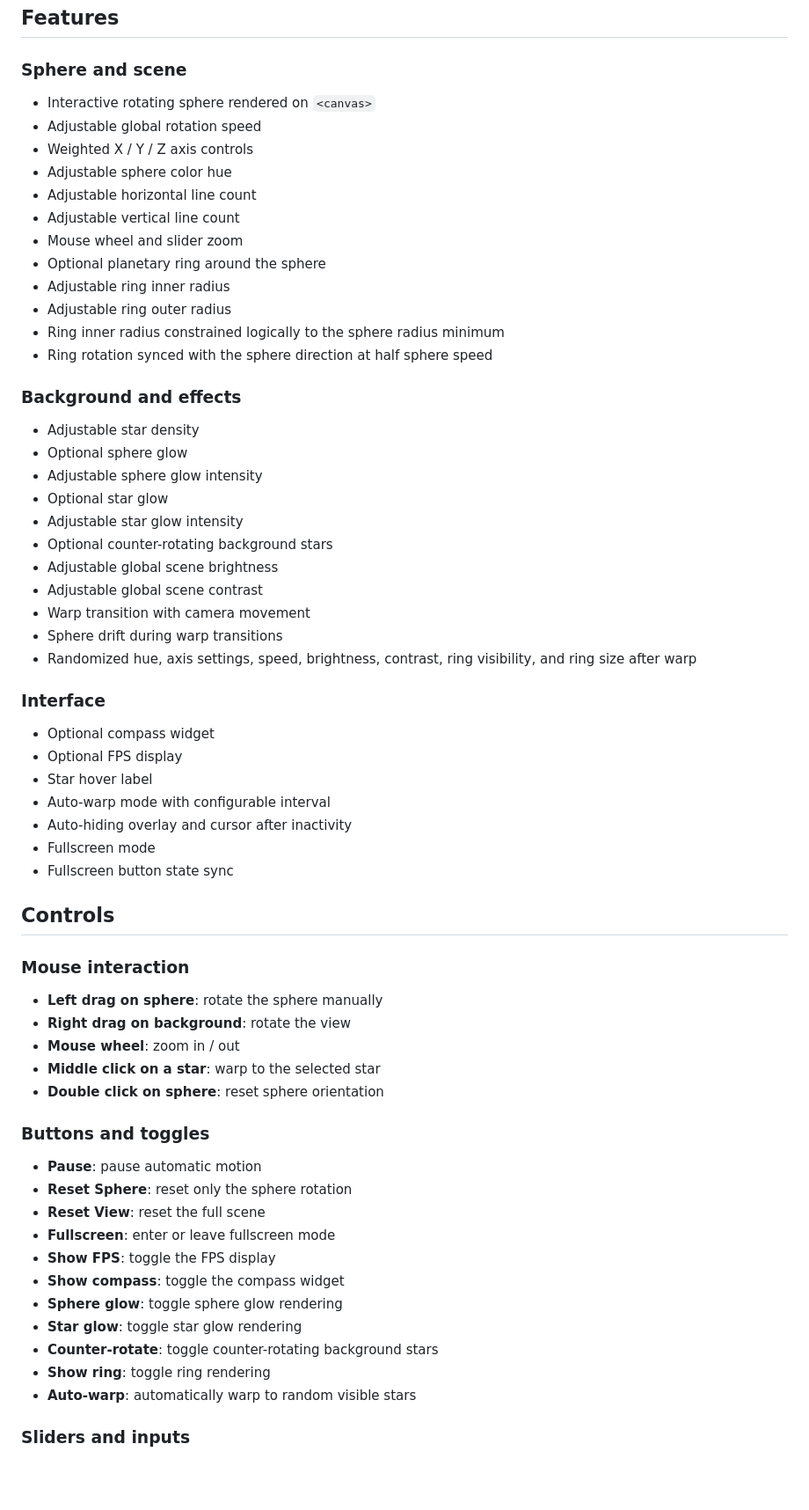
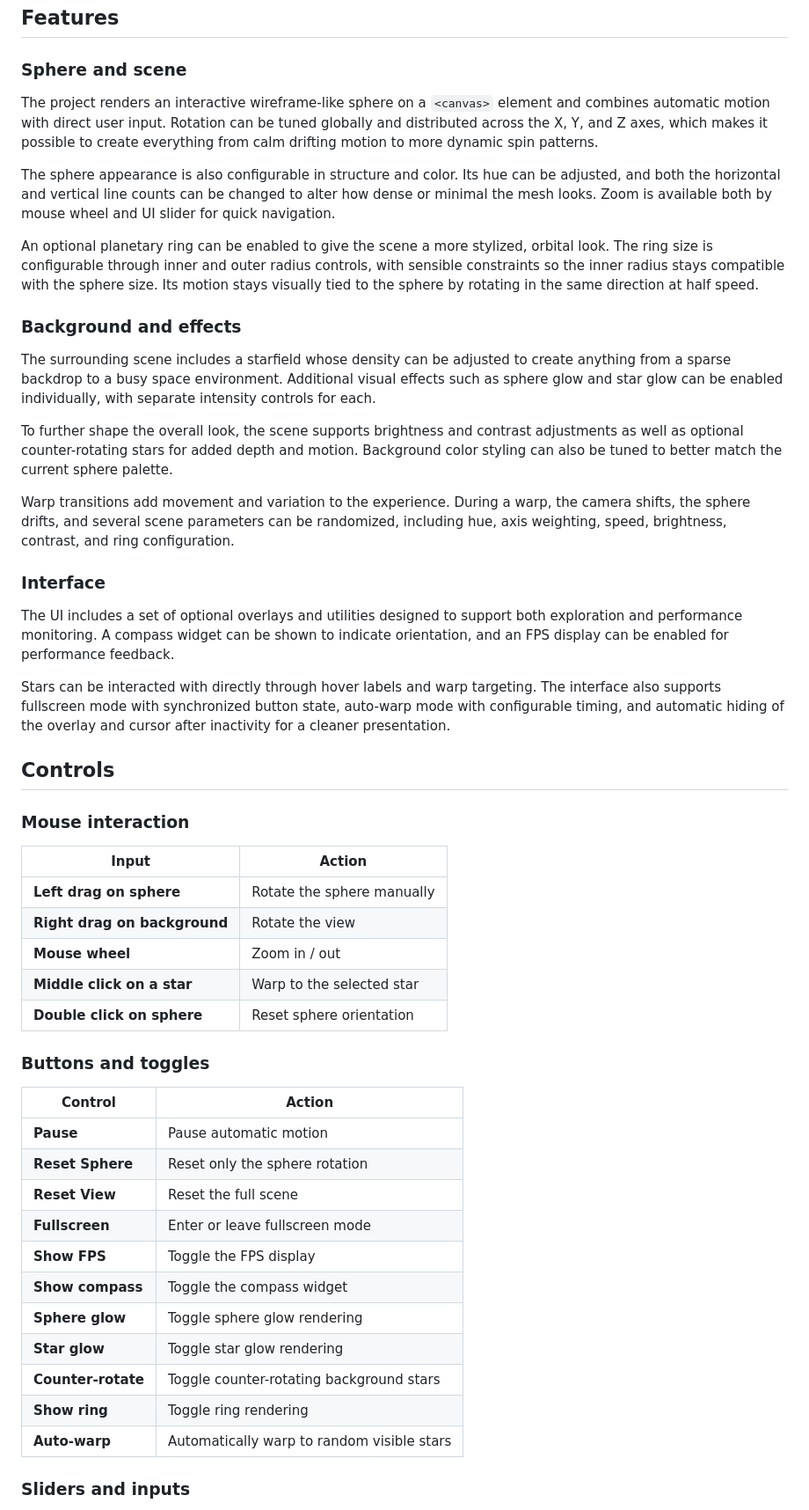
Before and after one commit to tz-dev/html-sphere, a Markdown page: README.md, the part around one of its changes. Shown at 88% size. GitHub-like rendering; blank space fills up the shorter version.

Commit message:
make readme less redundant in style
Updated README to enhance project description and features.

```diff
--- a/README.md
+++ b/README.md
@@ -8,66 +8,53 @@ Interactive rotating sphere in HTML, CSS, and JavaScript — check the [live dem
 
 ### Sphere and scene
 
-* Interactive rotating sphere rendered on `<canvas>`
-* Adjustable global rotation speed
-* Weighted X / Y / Z axis controls
-* Adjustable sphere color hue
-* Adjustable horizontal line count
-* Adjustable vertical line count
-* Mouse wheel and slider zoom
-* Optional planetary ring around the sphere
-* Adjustable ring inner radius
-* Adjustable ring outer radius
-* Ring inner radius constrained logically to the sphere radius minimum
-* Ring rotation synced with the sphere direction at half sphere speed
+The project renders an interactive wireframe-like sphere on a `<canvas>` element and combines automatic motion with direct user input. Rotation can be tuned globally and distributed across the X, Y, and Z axes, which makes it possible to create everything from calm drifting motion to more dynamic spin patterns.
+
+The sphere appearance is also configurable in structure and color. Its hue can be adjusted, and both the horizontal and vertical line counts can be changed to alter how dense or minimal the mesh looks. Zoom is available both by mouse wheel and UI slider for quick navigation.
+
+An optional planetary ring can be enabled to give the scene a more stylized, orbital look. The ring size is configurable through inner and outer radius controls, with sensible constraints so the inner radius stays compatible with the sphere size. Its motion stays visually tied to the sphere by rotating in the same direction at half speed.
 
 ### Background and effects
 
-* Adjustable star density
-* Optional sphere glow
-* Adjustable sphere glow intensity
-* Optional star glow
-* Adjustable star glow intensity
-* Optional counter-rotating background stars
-* Adjustable global scene brightness
-* Adjustable global scene contrast
-* Warp transition with camera movement
-* Sphere drift during warp transitions
-* Randomized hue, axis settings, speed, brightness, contrast, ring visibility, and ring size after warp
+The surrounding scene includes a starfield whose density can be adjusted to create anything from a sparse backdrop to a busy space environment. Additional visual effects such as sphere glow and star glow can be enabled individually, with separate intensity controls for each.
+
+To further shape the overall look, the scene supports brightness and contrast adjustments as well as optional counter-rotating stars for added depth and motion. Background color styling can also be tuned to better match the current sphere palette.
+
+Warp transitions add movement and variation to the experience. During a warp, the camera shifts, the sphere drifts, and several scene parameters can be randomized, including hue, axis weighting, speed, brightness, contrast, and ring configuration.
 
 ### Interface
 
-* Optional compass widget
-* Optional FPS display
-* Star hover label
-* Auto-warp mode with configurable interval
-* Auto-hiding overlay and cursor after inactivity
-* Fullscreen mode
-* Fullscreen button state sync
+The UI includes a set of optional overlays and utilities designed to support both exploration and performance monitoring. A compass widget can be shown to indicate orientation, and an FPS display can be enabled for performance feedback.
+
+Stars can be interacted with directly through hover labels and warp targeting. The interface also supports fullscreen mode with synchronized button state, auto-warp mode with configurable timing, and automatic hiding of the overlay and cursor after inactivity for a cleaner presentation.
 
 ## Controls
 
 ### Mouse interaction
 
-* **Left drag on sphere**: rotate the sphere manually
-* **Right drag on background**: rotate the view
-* **Mouse wheel**: zoom in / out
-* **Middle click on a star**: warp to the selected star
-* **Double click on sphere**: reset sphere orientation
+| Input | Action |
+|---|---|
+| **Left drag on sphere** | Rotate the sphere manually |
+| **Right drag on background** | Rotate the view |
+| **Mouse wheel** | Zoom in / out |
+| **Middle click on a star** | Warp to the selected star |
+| **Double click on sphere** | Reset sphere orientation |
 
 ### Buttons and toggles
 
-* **Pause**: pause automatic motion
-* **Reset Sphere**: reset only the sphere rotation
-* **Reset View**: reset the full scene
-* **Fullscreen**: enter or leave fullscreen mode
-* **Show FPS**: toggle the FPS display
-* **Show compass**: toggle the compass widget
-* **Sphere glow**: toggle sphere glow rendering
-* **Star glow**: toggle star glow rendering
-* **Counter-rotate**: toggle counter-rotating background stars
-* **Show ring**: toggle ring rendering
-* **Auto-warp**: automatically warp to random visible stars
+| Control | Action |
+|---|---|
+| **Pause** | Pause automatic motion |
+| **Reset Sphere** | Reset only the sphere rotation |
+| **Reset View** | Reset the full scene |
+| **Fullscreen** | Enter or leave fullscreen mode |
+| **Show FPS** | Toggle the FPS display |
+| **Show compass** | Toggle the compass widget |
+| **Sphere glow** | Toggle sphere glow rendering |
+| **Star glow** | Toggle star glow rendering |
+| **Counter-rotate** | Toggle counter-rotating background stars |
+| **Show ring** | Toggle ring rendering |
+| **Auto-warp** | Automatically warp to random visible stars |
 
 ### Sliders and inputs
 
```
Also changed, not shown: other parts of README.md (+17 -15 lines).
